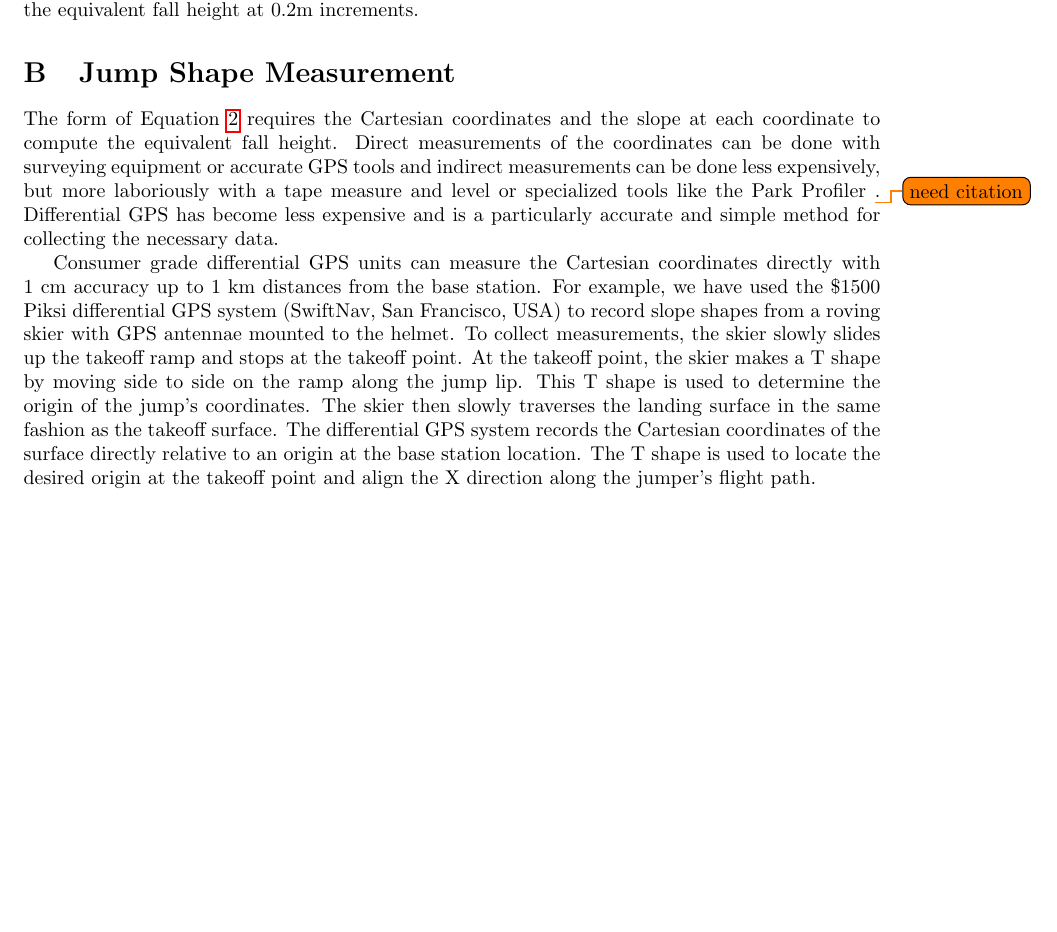
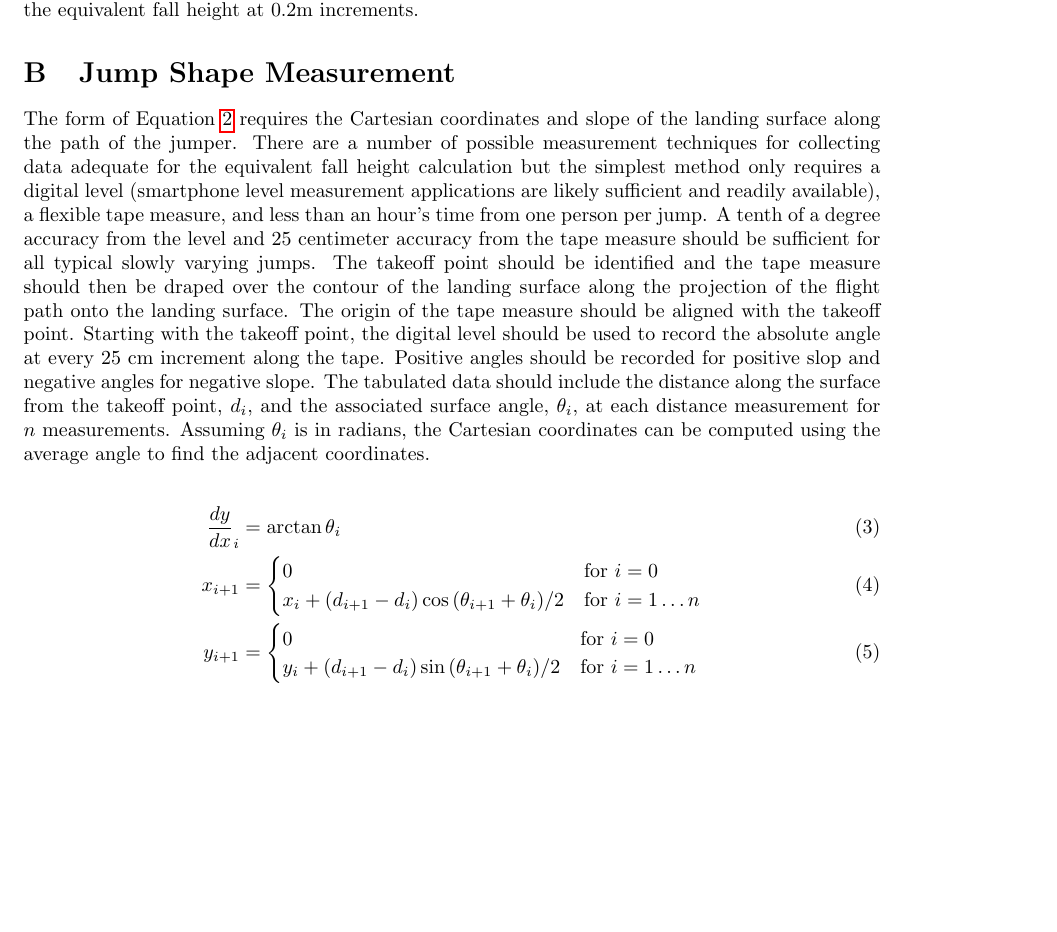
Before and after one commit to mechmotum/ski-analysis-paper, a LaTeX paper (main.tex): part of page 11 of 12, cut so that both start at the same text. Compiled offline with pdfLaTeX.

Commit message:
Changed jump section to explain the simple jump measurement.

```diff
--- a/main.tex
+++ b/main.tex
@@ -478,26 +478,39 @@ array([0.        , 0.02541035, 0.03479384, 0.03264587, 0.05956476,
 
 \section{Jump Shape Measurement}
 %
-The form of Equation~\ref{eq:efh} requires the Cartesian coordinates and the
-slope at each coordinate to compute the equivalent fall height. Direct
-measurements of the coordinates can be done with surveying equipment or
-accurate GPS tools and indirect measurements can be done less expensively, but
-more laboriously with a tape measure and level or specialized tools like the
-Park Profiler~\todo{need citation}. Differential GPS has become less expensive
-and is a particularly accurate and simple method for collecting the necessary
-data.
+The form of Equation~\ref{eq:efh} requires the Cartesian coordinates and slope
+of the landing surface along the path of the jumper. There are a number of
+possible measurement techniques for collecting data adequate for the equivalent
+fall height calculation but the simplest method only requires a digital level
+(smartphone level measurement applications are likely sufficient and readily
+available), a flexible tape measure, and less than an hour's time from one
+person per jump. A tenth of a degree accuracy from the level and 25 centimeter
+accuracy from the tape measure should be sufficient for all typical slowly
+varying jumps. The takeoff point should be identified and the tape measure
+should then be draped over the contour of the landing surface along the
+projection of the flight path onto the landing surface. The origin of the tape
+measure should be aligned with the takeoff point. Starting with the takeoff
+point, the digital level should be used to record the absolute angle at every
+25~\si{\centi\meter} increment along the tape. Positive angles should be
+recorded for positive slop and negative angles for negative slope. The
+tabulated data should include the distance along the surface from the takeoff
+point, $d_i$, and the associated surface angle, $\theta_i$, at each distance
+measurement for $n$ measurements. Assuming $\theta_i$ is in radians, the
+Cartesian coordinates can be computed using the average angle to find the
+adjacent coordinates.
 
-Consumer grade differential GPS units can measure the Cartesian coordinates
-directly with 1~\si{\centi\meter} accuracy up to 1~\si{\kilo\meter} distances
-from the base station. For example, we have used the \$1500 Piksi differential
-GPS system (SwiftNav, San Francisco, USA) to record slope shapes from a roving
-skier with GPS antennae mounted to the helmet. To collect measurements, the
-skier slowly slides up the takeoff ramp and stops at the takeoff point. At the
-takeoff point, the skier makes a T shape by moving side to side on the ramp
-along the jump lip. This T shape is used to determine the origin of the jump's
-coordinates. The skier then slowly traverses the landing surface in the same
-fashion as the takeoff surface. The differential GPS system records the
-Cartesian coordinates of the surface directly relative to an origin at the base
-station location. The T shape is used to locate the desired origin at the
-takeoff point and align the X direction along the jumper's flight path.
+\begin{align}
+  \frac{dy}{dx}_{i} & = \arctan{\theta_i} \\
+  x_{i + 1} & =
+  \begin{cases}
+    0 & \text{for } i=0 \\
+    x_i + (d_{i+1} - d_i)\cos{(\theta_{i+1} + \theta_i)/2} &  \text{for } i=1\ldots n
+  \end{cases} \\
+  y_{i + 1} & =
+  \begin{cases}
+    0 & \text{for } i=0 \\
+    y_i + (d_{i+1} - d_i)\sin{(\theta_{i+1} + \theta_i)/2} &  \text{for } i=1\ldots n
+  \end{cases}
+\end{align}
+
 \end{document}
```
